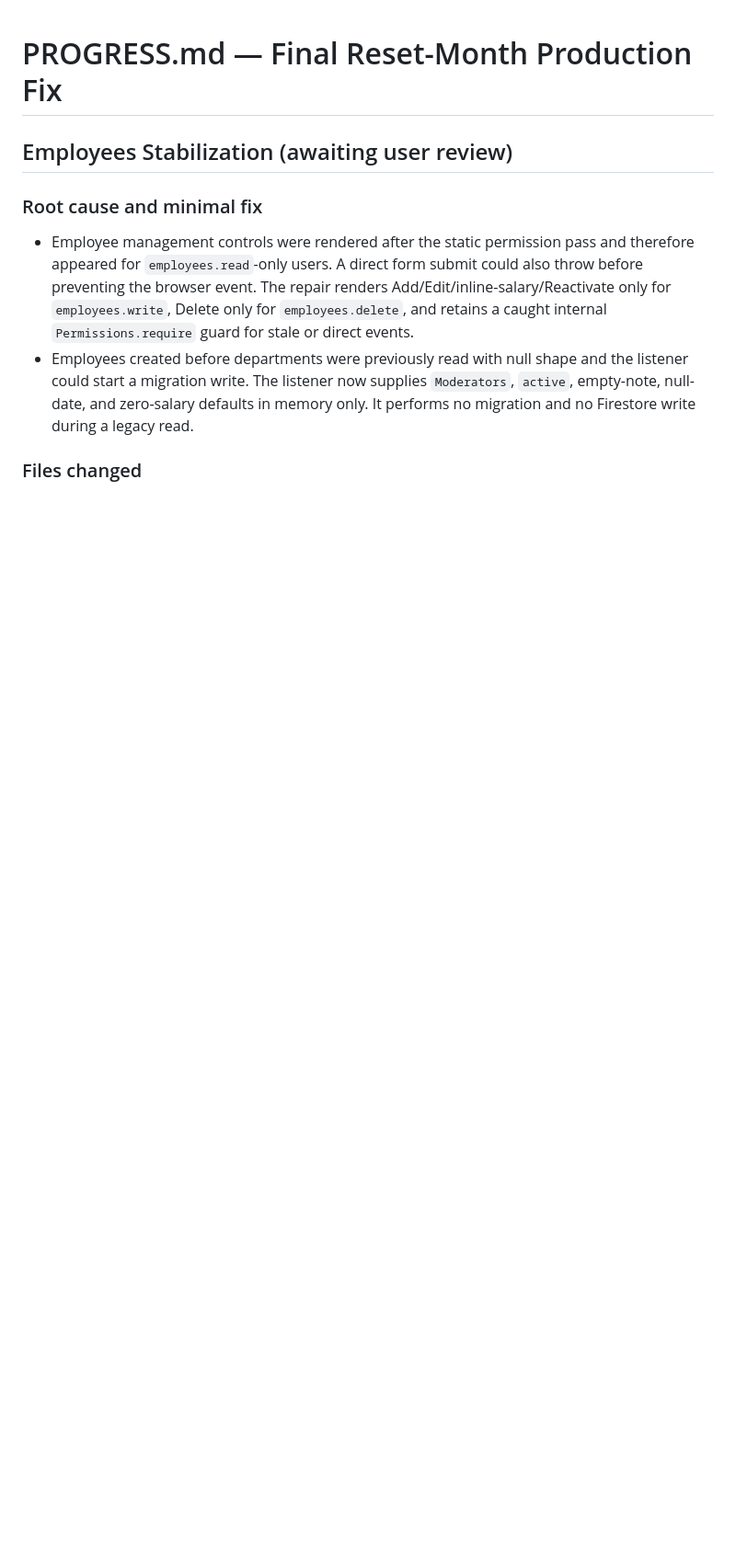
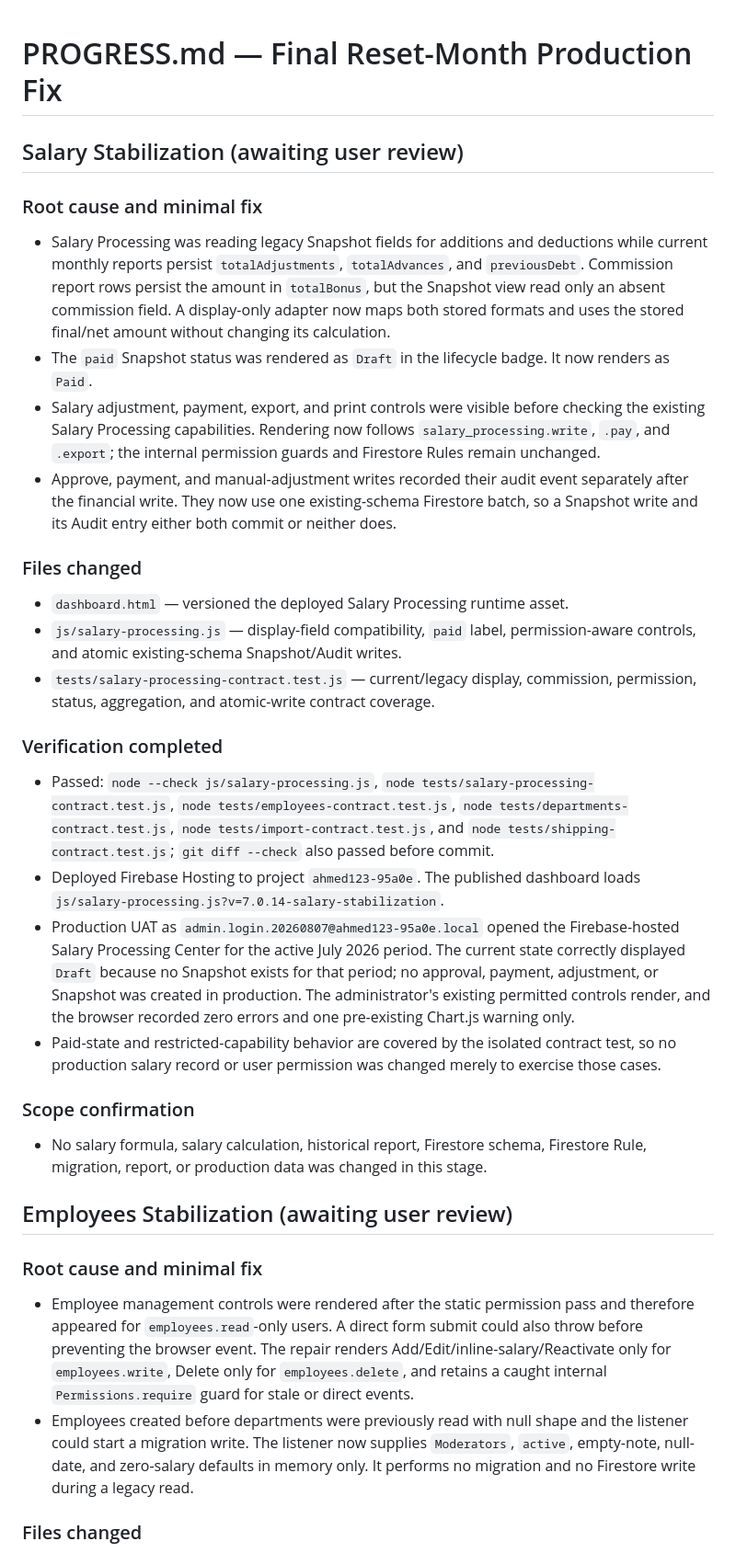
Before and after one commit to Ahmdrmdan/moderator-salary-system66666666, a Markdown page: PROGRESS.md, the part around the change. Shown at 92% size. Drawn GitHub-style; blank space fills up the shorter version.

Commit message:
Document salary stabilization UAT

```diff
--- a/PROGRESS.md
+++ b/PROGRESS.md
@@ -1,4 +1,30 @@
 # PROGRESS.md — Final Reset-Month Production Fix
+
+## Salary Stabilization (awaiting user review)
+
+### Root cause and minimal fix
+
+- Salary Processing was reading legacy Snapshot fields for additions and deductions while current monthly reports persist `totalAdjustments`, `totalAdvances`, and `previousDebt`. Commission report rows persist the amount in `totalBonus`, but the Snapshot view read only an absent commission field. A display-only adapter now maps both stored formats and uses the stored final/net amount without changing its calculation.
+- The `paid` Snapshot status was rendered as `Draft` in the lifecycle badge. It now renders as `Paid`.
+- Salary adjustment, payment, export, and print controls were visible before checking the existing Salary Processing capabilities. Rendering now follows `salary_processing.write`, `.pay`, and `.export`; the internal permission guards and Firestore Rules remain unchanged.
+- Approve, payment, and manual-adjustment writes recorded their audit event separately after the financial write. They now use one existing-schema Firestore batch, so a Snapshot write and its Audit entry either both commit or neither does.
+
+### Files changed
+
+- `dashboard.html` — versioned the deployed Salary Processing runtime asset.
+- `js/salary-processing.js` — display-field compatibility, `paid` label, permission-aware controls, and atomic existing-schema Snapshot/Audit writes.
+- `tests/salary-processing-contract.test.js` — current/legacy display, commission, permission, status, aggregation, and atomic-write contract coverage.
+
+### Verification completed
+
+- Passed: `node --check js/salary-processing.js`, `node tests/salary-processing-contract.test.js`, `node tests/employees-contract.test.js`, `node tests/departments-contract.test.js`, `node tests/import-contract.test.js`, and `node tests/shipping-contract.test.js`; `git diff --check` also passed before commit.
+- Deployed Firebase Hosting to project `ahmed123-95a0e`. The published dashboard loads `js/salary-processing.js?v=7.0.14-salary-stabilization`.
+- Production UAT as `admin.login.20260807@ahmed123-95a0e.local` opened the Firebase-hosted Salary Processing Center for the active July 2026 period. The current state correctly displayed `Draft` because no Snapshot exists for that period; no approval, payment, adjustment, or Snapshot was created in production. The administrator's existing permitted controls render, and the browser recorded zero errors and one pre-existing Chart.js warning only.
+- Paid-state and restricted-capability behavior are covered by the isolated contract test, so no production salary record or user permission was changed merely to exercise those cases.
+
+### Scope confirmation
+
+- No salary formula, salary calculation, historical report, Firestore schema, Firestore Rule, migration, report, or production data was changed in this stage.
 
 ## Employees Stabilization (awaiting user review)
 
```
Also changed, not shown: CHANGELOG.md (+8 -0 lines).
